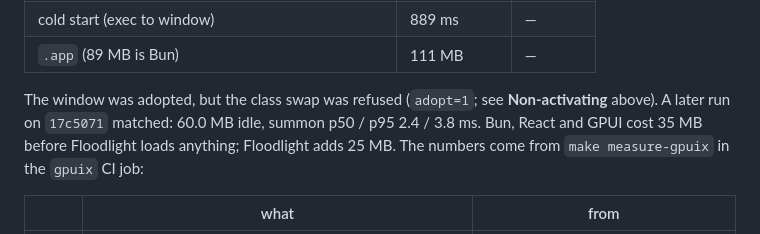
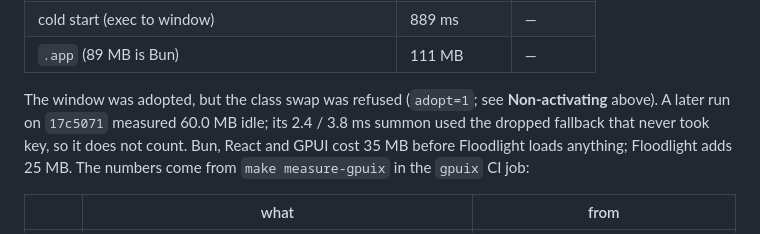
Before and after one commit to fpcMotif/floodlight, a Markdown page: docs/adr/0014-gpuix-frontend.md, the part around the change. Drawn GitHub-style.

Commit message:
docs(adr-0014): the fallback run's summon time does not count
Co-Authored-By: Claude Opus 5.5 <noreply@anthropic.com>
Claude-Session: https://claude.ai/code/session_01LpPQmxxdAUCbQN4pKKeByE

```diff
--- a/docs/adr/0014-gpuix-frontend.md
+++ b/docs/adr/0014-gpuix-frontend.md
@@ -82,8 +82,8 @@ commit `63f6847`):
 | `.app` (89 MB is Bun) | 111 MB | — |
 
 The window was adopted, but the class swap was refused (`adopt=1`; see
-**Non-activating** above). A later run on `17c5071` matched: 60.0 MB idle,
-summon p50 / p95 2.4 / 3.8 ms. Bun, React and GPUI cost 35 MB before
+**Non-activating** above). A later run on `17c5071` measured 60.0 MB idle; its 2.4 / 3.8 ms summon
+used the dropped fallback that never took key, so it does not count. Bun, React and GPUI cost 35 MB before
 Floodlight loads anything; Floodlight adds 25 MB. The numbers come from
 `make measure-gpuix` in the `gpuix` CI job:
 
```
